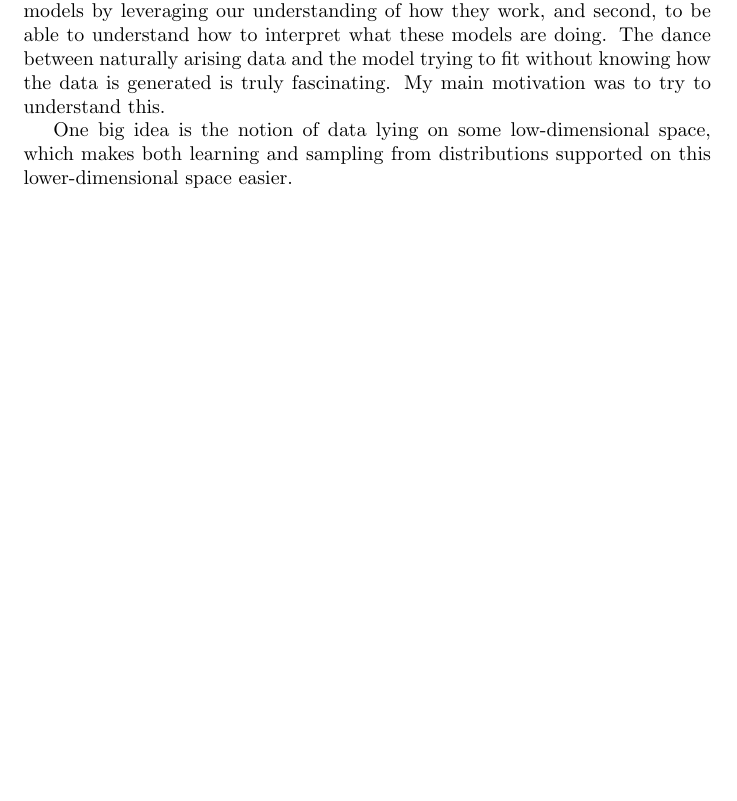
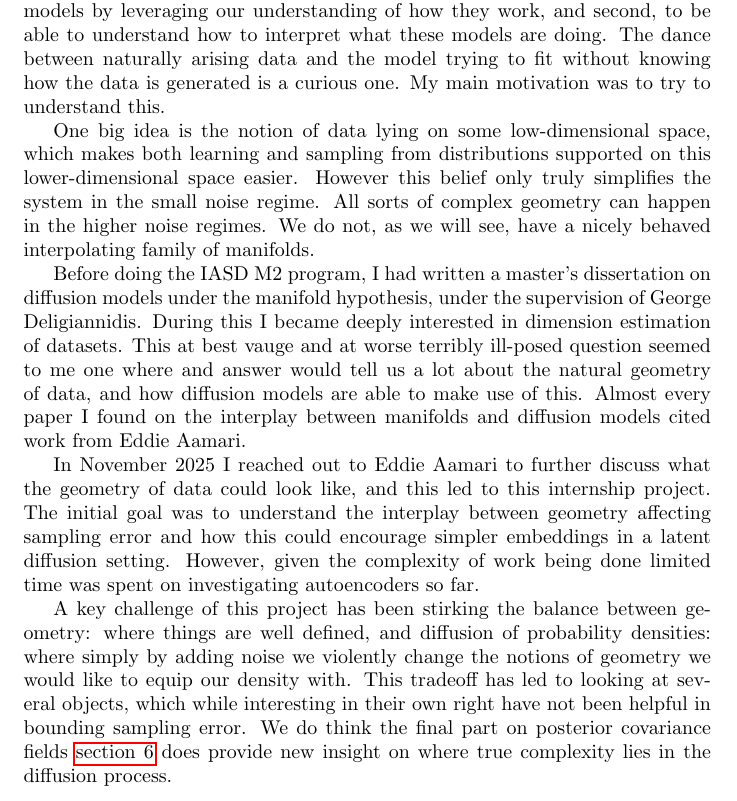
Before and after one commit to DanielGagliardi/Latent-Diffusion-Geometry, a LaTeX thesis (Thesis/main.tex): part of page 3 of 6, cut so that both start at the same text, the shorter picture padded with empty space. Compiled offline with pdfLaTeX.

Commit message:
write preface

```diff
--- a/Thesis/main.tex
+++ b/Thesis/main.tex
@@ -42,15 +42,19 @@
 \section*{Preface}
 \addcontentsline{toc}{section}{Preface}
 
-Throughout my undergraduate and graduate studies in mathematics I have been caught between two main interests: the applied world of machine learning, and the theoretical world of topology and geometry.
-
-While this is often viewed as an unusual mix to choose, I have always found it greatly enjoyable.
+Throughout my undergraduate and graduate studies in mathematics I have been caught between two main interests: the applied world of machine learning, and the theoretical world of topology and geometry. While this is often viewed as an unusual mix to choose, I have always found it greatly enjoyable.
 
 This culminated in me wanting to answer the question of what is happening to the ``shape'' of data throughout a machine learning process, and also what even is the ``shape'' of data.
 
-The value in understanding this is twofold: first, to be able to make better models by leveraging our understanding of how they work, and second, to be able to understand how to interpret what these models are doing. The dance between naturally arising data and the model trying to fit without knowing how the data is generated is truly fascinating. My main motivation was to try to understand this.
+The value in understanding this is twofold: first, to be able to make better models by leveraging our understanding of how they work, and second, to be able to understand how to interpret what these models are doing. The dance between naturally arising data and the model trying to fit without knowing how the data is generated is a curious one. My main motivation was to try to understand this.
 
-One big idea is the notion of data lying on some low-dimensional space, which makes both learning and sampling from distributions supported on this lower-dimensional space easier.
+One big idea is the notion of data lying on some low-dimensional space, which makes both learning and sampling from distributions supported on this lower-dimensional space easier. However this belief only truly simplifies the system in the small noise regime. All sorts of complex geometry can happen in the higher noise regimes. We do not, as we will see, have a nicely behaved interpolating family of manifolds.
+
+Before doing the IASD M2 program, I had written a master's dissertation on diffusion models under the manifold hypothesis, under the supervision of George Deligiannidis. During this I became deeply interested in dimension estimation of datasets. This at best vauge and at worse terribly ill-posed question seemed to me one where and answer would tell us a lot about the natural geometry of data, and how diffusion models are able to make use of this. Almost every paper I found on the interplay between manifolds and diffusion models cited work from Eddie Aamari.
+
+In November 2025 I reached out to Eddie Aamari to further discuss what the geometry of data could look like, and this led to this internship project. The initial goal was to understand the interplay between geometry affecting sampling error and how this could encourage simpler embeddings in a latent diffusion setting. However, given the complexity of work being done limited time was spent on investigating autoencoders so far.
+
+A key challenge of this project has been stirking the balance between geometry: where things are well defined, and diffusion of probability densities: where simply by adding noise we violently change the notions of geometry we would like to equip our density with. This tradeoff has led to looking at several objects, which while interesting in their own right have not been helpful in bounding sampling error. We do think the final part on posterior covariance fields \autoref{sec:pcf} does provide new insight on where true complexity lies in the diffusion process.
 
 \newpage
 
```
Also changed, not shown: Thesis/main.pdf.
